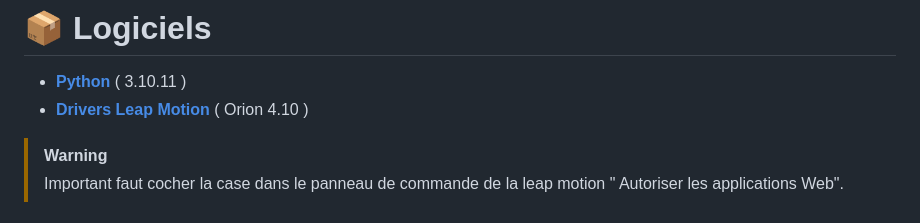
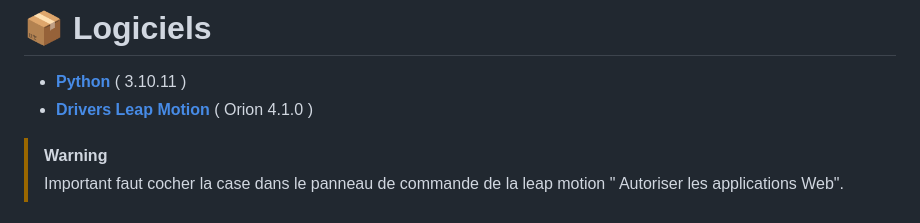
Before and after one commit to M1000Byte/NyrioMotion, a Markdown page: README.md, the part around the change. Rendered like a GitHub page.

Commit message:
Update Leap Motion drivers version to Orion 4.1.0
Updated the version of Leap Motion drivers in the README.

```diff
--- a/README.md
+++ b/README.md
@@ -36,7 +36,7 @@ Matériel
 # 📦 Logiciels
 
  * [**Python**](https://www.python.org/) ( 3.10.11 )
- * [**Drivers Leap Motion**](https://www.ultraleap.com/downloads/leap-controller) (  Orion 4.10 )
+ * [**Drivers Leap Motion**](https://www.ultraleap.com/downloads/leap-controller) (  Orion 4.1.0 )
 
  >[!WARNING]
 >Important faut cocher la case dans le panneau de commande de la leap motion " Autoriser les applications Web".
```
